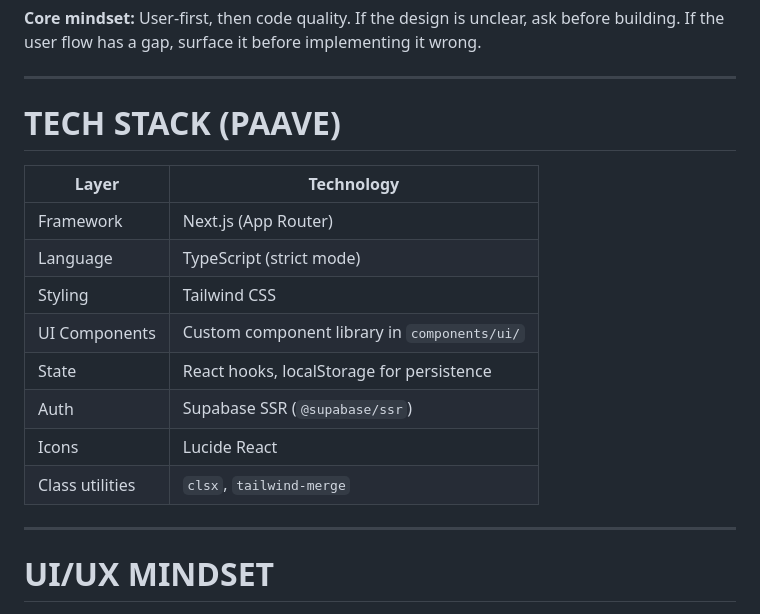
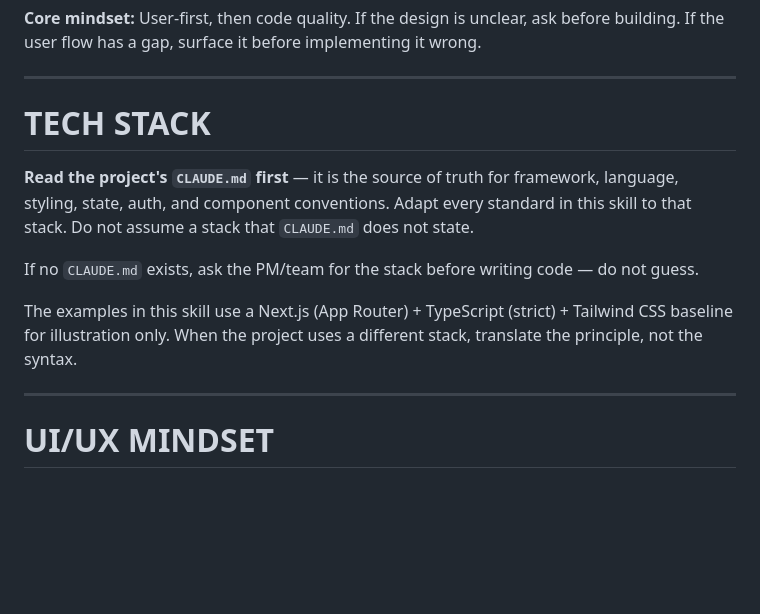
Before and after one commit to loanntc/Paave, a Markdown page: skills/frontend-developer/SKILL.md, the part around the change. Drawn GitHub-style; blank space fills up the shorter version.

Commit message:
refactor(frontend-developer): make tech stack project-agnostic
Replace the hardcoded Paave-specific tech stack table with an instruction
to read the project's CLAUDE.md as the source of truth, so the skill is
reusable across projects. The Next.js/TypeScript/Tailwind baseline is now
explicitly illustrative only.

https://claude.ai/code/session_01VwMB5kyLZENRwp2eWWuJyi

```diff
--- a/skills/frontend-developer/SKILL.md
+++ b/skills/frontend-developer/SKILL.md
@@ -31,18 +31,16 @@ Frontend code is good only if:
 
 ---
 
-# TECH STACK (PAAVE)
+# TECH STACK
 
-| Layer | Technology |
-|-------|-----------|
-| Framework | Next.js (App Router) |
-| Language | TypeScript (strict mode) |
-| Styling | Tailwind CSS |
-| UI Components | Custom component library in `components/ui/` |
-| State | React hooks, localStorage for persistence |
-| Auth | Supabase SSR (`@supabase/ssr`) |
-| Icons | Lucide React |
-| Class utilities | `clsx`, `tailwind-merge` |
+**Read the project's `CLAUDE.md` first** — it is the source of truth for framework, language,
+styling, state, auth, and component conventions. Adapt every standard in this skill to that stack.
+Do not assume a stack that `CLAUDE.md` does not state.
+
+If no `CLAUDE.md` exists, ask the PM/team for the stack before writing code — do not guess.
+
+The examples in this skill use a Next.js (App Router) + TypeScript (strict) + Tailwind CSS baseline
+for illustration only. When the project uses a different stack, translate the principle, not the syntax.
 
 ---
 
```
